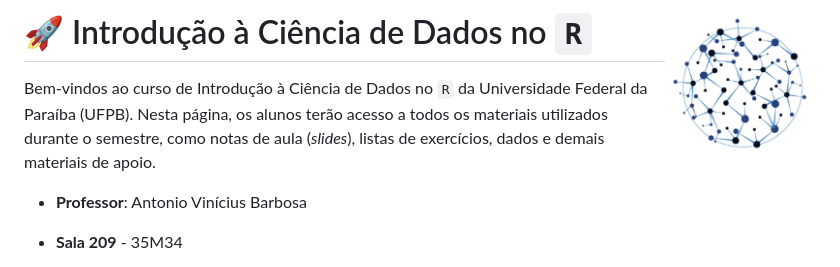
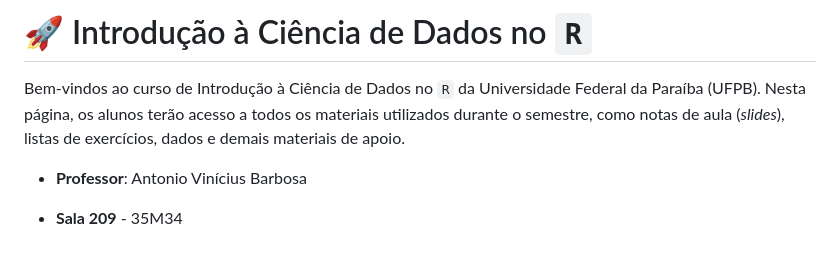
Before and after one commit to aviniciusbb/icdr, a Markdown page: README.md, the part around the change. Drawn GitHub-style.

```diff
--- a/README.md
+++ b/README.md
@@ -1,4 +1,5 @@
-# :rocket: Introdução à Ciência de Dados no `R` <img align="right" height="150" src="logo.png">
+# :rocket: Introdução à Ciência de Dados no `R`
+
 
 Bem-vindos ao curso de Introdução à Ciência de Dados no `R` da Universidade Federal da Paraíba (UFPB). Nesta página, os alunos terão acesso a todos os materiais utilizados durante o semestre, como notas de aula (*slides*), listas de exercícios, dados e demais materiais de apoio.
 
```
